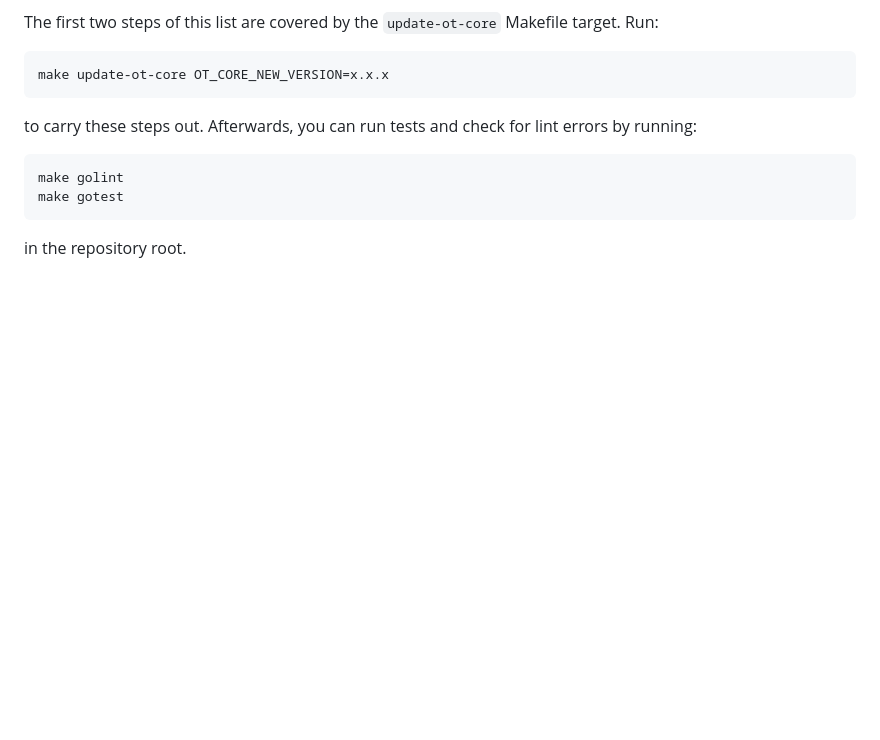
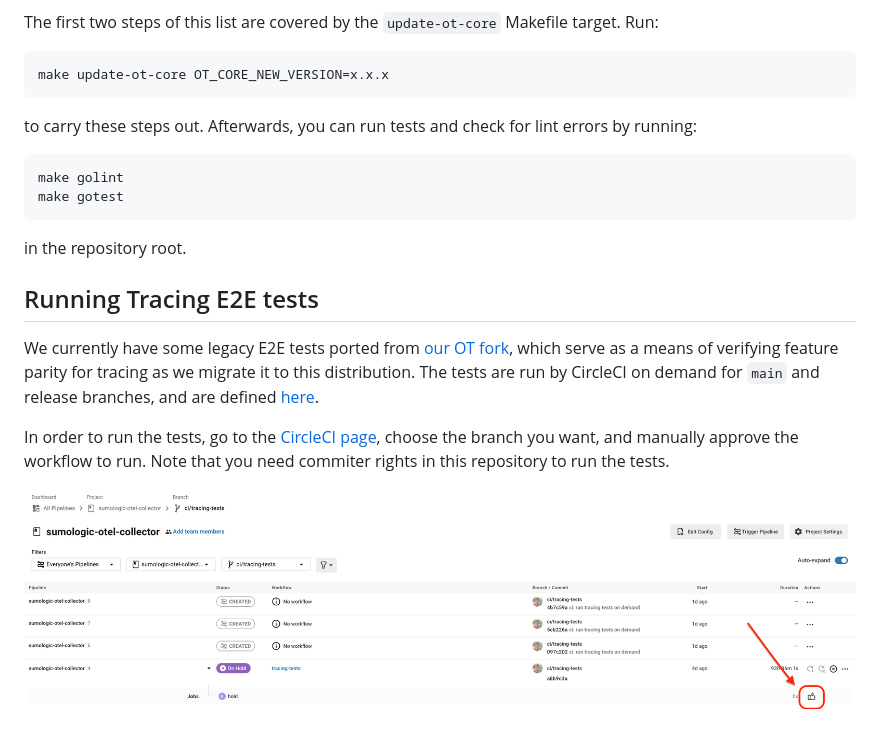
Before and after one commit to SumoLogic/sumologic-otel-collector, a Markdown page: docs/Dev.md, the part around one of its changes. GitHub-like rendering; pictures changed too: images/circleci_approve_workflow.png (added); blank space fills up the shorter version.

Commit message:
docs: running tracing E2E tests

```diff
--- a/docs/Dev.md
+++ b/docs/Dev.md
@@ -55,5 +55,16 @@ make gotest
 
 in the repository root.
 
+## Running Tracing E2E tests
+
+We currently have some legacy E2E tests ported from [our OT fork][ot_fork], which serve as a means of
+verifying feature parity for tracing as we migrate it to this distribution. The tests
+are run by CircleCI on demand for `main` and release branches, and are defined [here][tracing_tests].
+
+In order to run the tests, go to the [CircleCI page][circleci], choose the branch you want, and manually
+approve the workflow to run. Note that you need commiter rights in this repository to run the tests.
+
+![Approving the workflow in CircleCI][circleci_approve]
+
 [builder_config]: ../otelcolbuilder/.otelcol-builder.yaml
 [release_job]: ../.github/workflows/release_builds.yml
```
Also changed, not shown: other parts of docs/Dev.md (+4 -0 lines).
